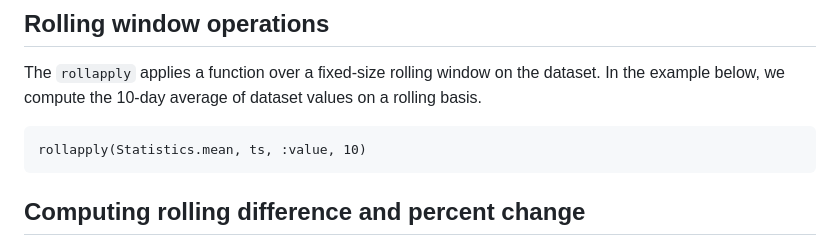
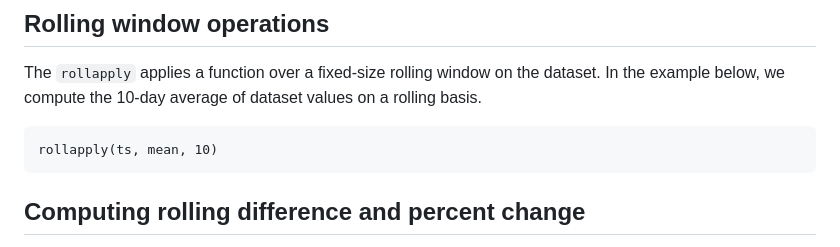
Before and after one commit to xKDR/TSFrames.jl, a Markdown page: docs/src/user_guide.md, the part around the change. Drawn GitHub-style.

Commit message:
fix rollapply API in docs, closes #139

````diff
--- a/docs/src/user_guide.md
+++ b/docs/src/user_guide.md
@@ -194,7 +194,7 @@ the dataset. In the example below, we compute the 10-day average of
 dataset values on a rolling basis.
 
 ```@repl e1
-rollapply(Statistics.mean, ts, :value, 10)
+rollapply(ts, mean, 10)
 ```
 
 
````
